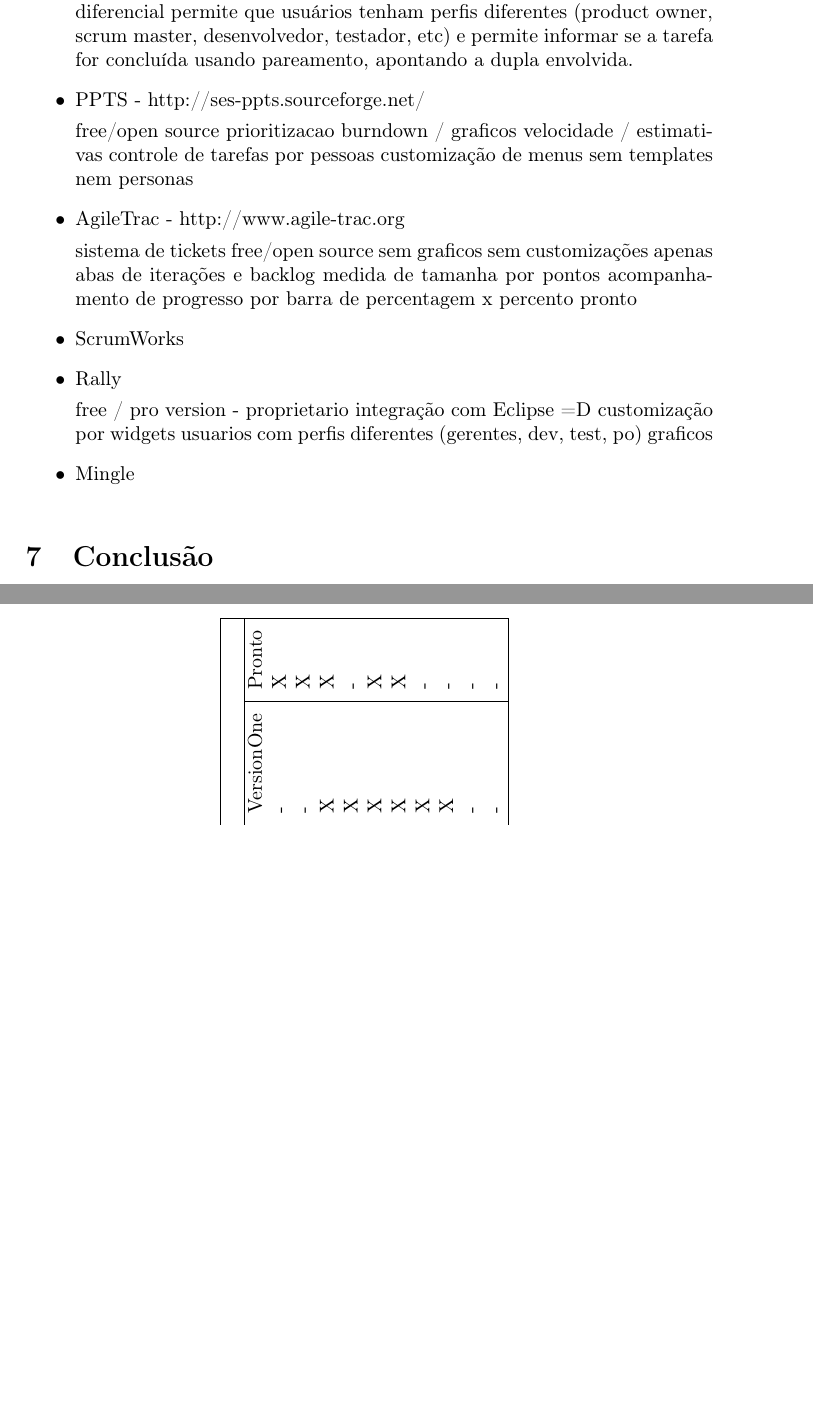
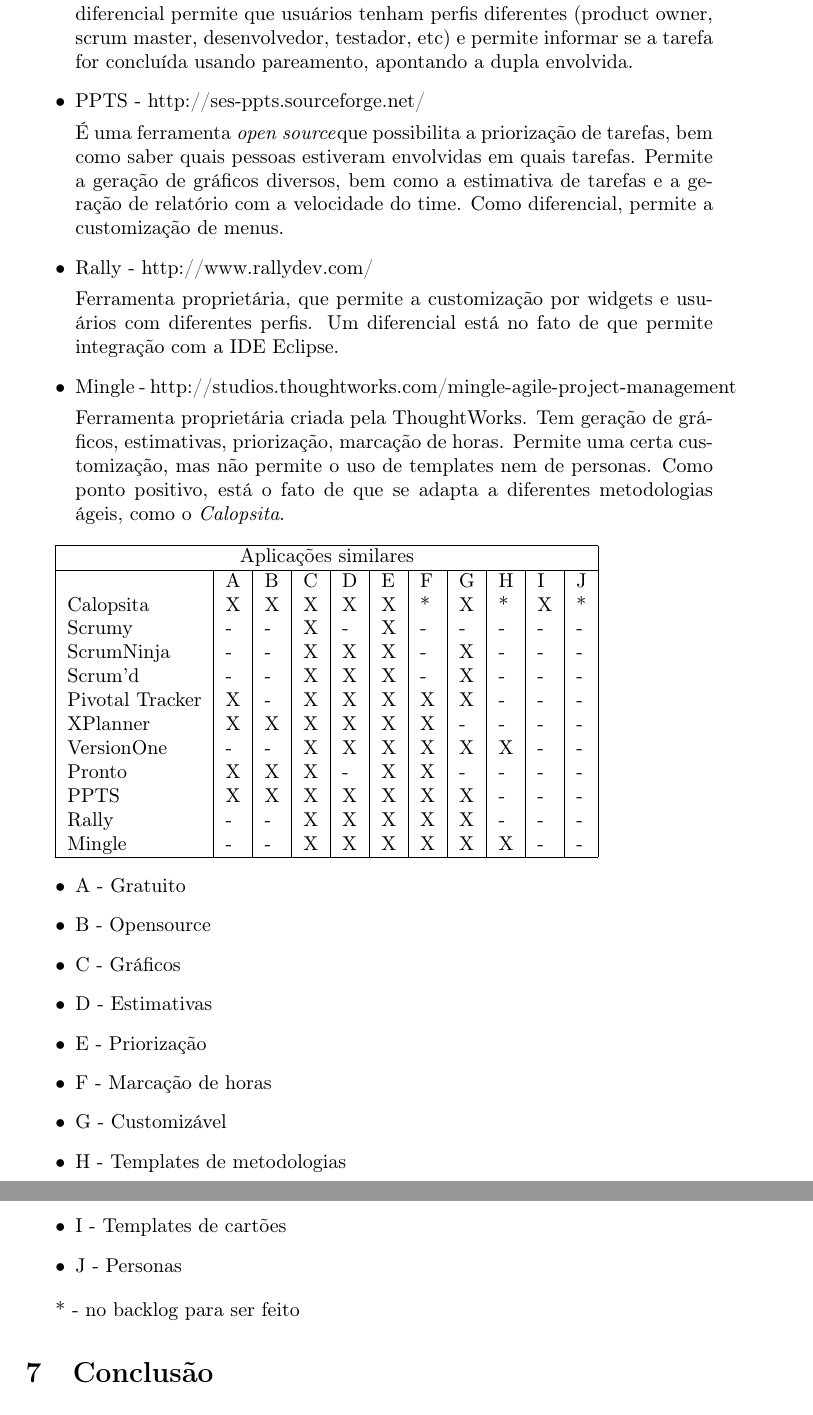
Before and after one commit to caelum/calopsita-monografia, a LaTeX document (monografia.tex, which reads 06-comparativos.tex): two parts of pages 18 and 19 of 22, joined at a grey line, cut so that both start at the same text, the shorter picture padded with empty space. Compiled offline with pdfLaTeX.

Commit message:
comparativos

```diff
--- a/06-comparativos.tex
+++ b/06-comparativos.tex
@@ -63,35 +63,53 @@
 
 \item{PPTS - http://ses-ppts.sourceforge.net/
 
-free/open source
-prioritizacao
-burndown / graficos
-velocidade / estimativas
-controle de tarefas por pessoas
-customização de menus
-sem templates nem personas}
+É uma ferramenta \opensource que possibilita a priorização de tarefas, bem como saber quais pessoas estiveram envolvidas
+em quais tarefas. Permite a geração de gráficos diversos, bem como a estimativa de tarefas e a geração de relatório com
+a velocidade do time. Como diferencial, permite a customização de menus.}
 
-\item{AgileTrac - http://www.agile-trac.org
+\item{Rally - http://www.rallydev.com/
 
-sistema de tickets
-free/open source
-sem graficos
-sem customizações
-apenas abas de iterações e backlog
-medida de tamanha por pontos
-acompanhamento de progresso por barra de percentagem x percento pronto}
+Ferramenta proprietária, que permite a customização por widgets e usuários com diferentes perfis. Um diferencial está
+no fato de que permite integração com a IDE Eclipse.}
 
-\item{ScrumWorks}
+\item{Mingle - http://studios.thoughtworks.com/mingle-agile-project-management
 
-\item{Rally
-
-free / pro version - proprietario
-integração com Eclipse =D
-customização por widgets
-usuarios com perfis diferentes (gerentes, dev, test, po)
-graficos}
-
-\item Mingle
+Ferramenta proprietária criada pela ThoughtWorks. Tem geração de gráficos, estimativas, priorização, marcação de horas.
+Permite uma certa customização, mas não permite o uso de templates nem de personas. Como ponto positivo, está o fato de
+que se adapta a diferentes metodologias ágeis, como o \calopsita.}
 
 \end{itemize}
 
+\begin{tabular}{|l|l|l|l|l|l|l|l|l|l|l|}
+	\hline
+	\multicolumn{11}{|c|}{Aplicações similares} \\
+	\hline
+	                & A & B & C & D & E & F & G & H & I & J \\
+	Calopsita       & X & X & X & X & X & * & X & * & X & * \\
+	Scrumy          & - & - & X & - & X & - & - & - & - & - \\
+	ScrumNinja      & - & - & X & X & X & - & X & - & - & - \\
+	Scrum'd         & - & - & X & X & X & - & X & - & - & - \\
+	Pivotal Tracker & X & - & X & X & X & X & X & - & - & - \\
+	XPlanner        & X & X & X & X & X & X & - & - & - & - \\
+	VersionOne      & - & - & X & X & X & X & X & X & - & - \\
+	Pronto          & X & X & X & - & X & X & - & - & - & - \\
+	PPTS            & X & X & X & X & X & X & X & - & - & - \\
+	Rally           & - & - & X & X & X & X & X & - & - & - \\
+	Mingle          & - & - & X & X & X & X & X & X & - & - \\
+	\hline
+\end{tabular}
+
+\begin{itemize}
+	\item A - Gratuito
+	\item B - Opensource
+	\item C - Gráficos
+	\item D - Estimativas
+	\item E - Priorização
+	\item F - Marcação de horas
+	\item G - Customizável
+	\item H - Templates de metodologias
+	\item I - Templates de cartões
+	\item J - Personas
+\end{itemize}
+
+* - no backlog para ser feito
```
Also changed, not shown: 06-comparativos.tex (19 more changed lines).
